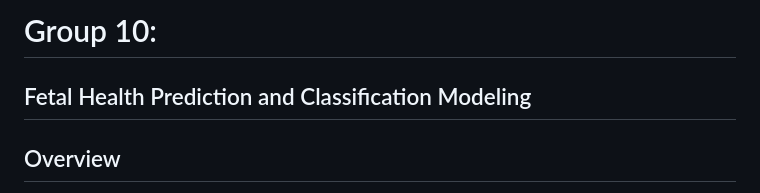
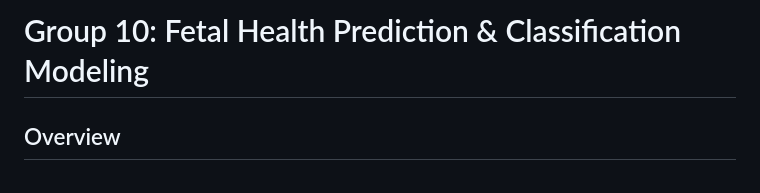
Before and after one commit to imnana18/group10-final-project, a Markdown page: README.md, the part around the change. GitHub-like rendering.

```diff
--- a/README.md
+++ b/README.md
@@ -1,5 +1,4 @@
-# Group 10:
-## Fetal Health Prediction and Classification Modeling
+# Group 10: Fetal Health Prediction & Classification Modeling
 
 ## Overview
 
```
